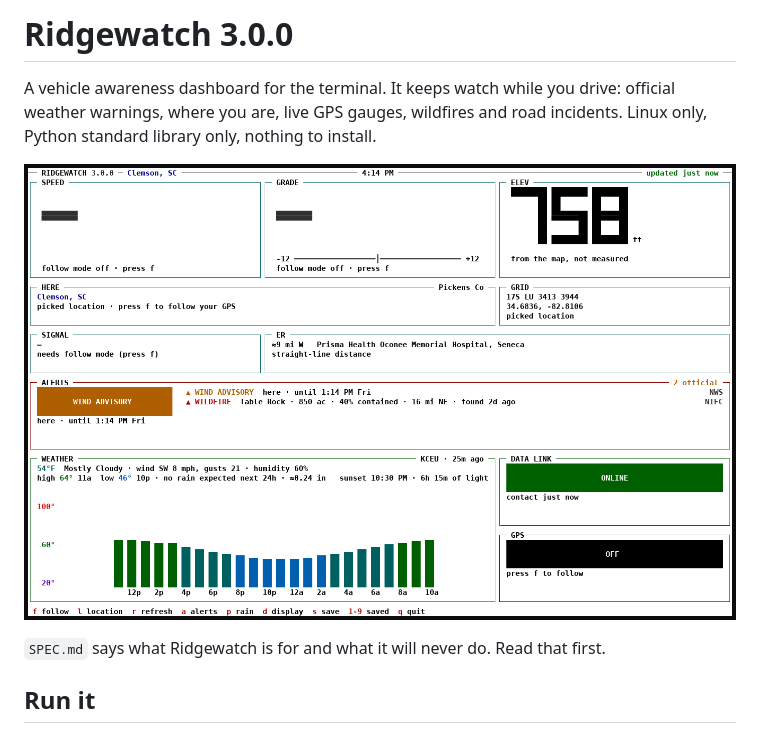
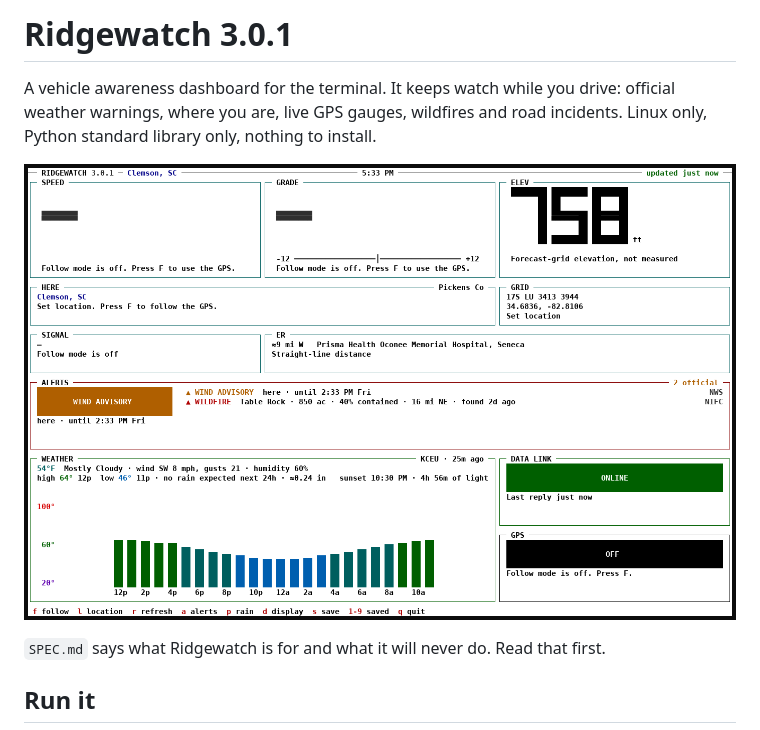
Before and after one commit to Evan27-Boop/Ridgewatch, a Markdown page: README.md, the part around the change. Rendered like a GitHub page; pictures changed too: docs/screen.png.

```diff
--- a/README.md
+++ b/README.md
@@ -1,4 +1,4 @@
-# Ridgewatch 3.0.0
+# Ridgewatch 3.0.1
 
 A vehicle awareness dashboard for the terminal. It keeps watch while you drive: official
 weather warnings, where you are, live GPS gauges, wildfires and road incidents.
```
Also changed, not shown: CHANGELOG.md (+7 -0 lines), SPEC.md (+9 -0 lines), 8 other files.
